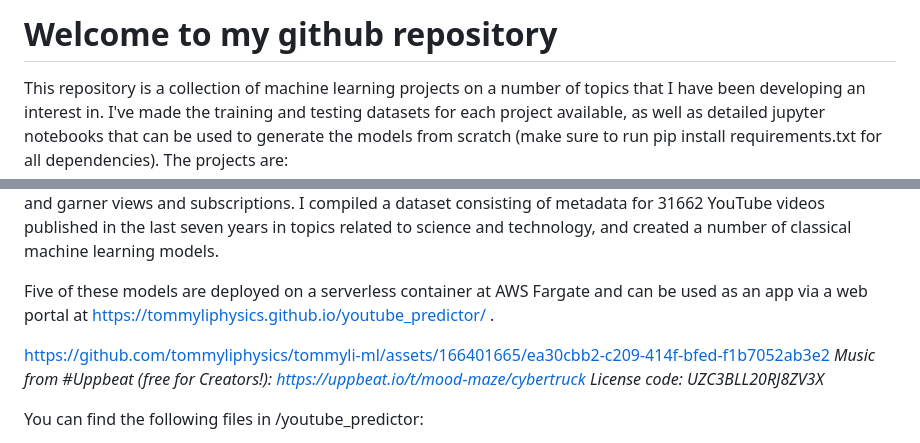
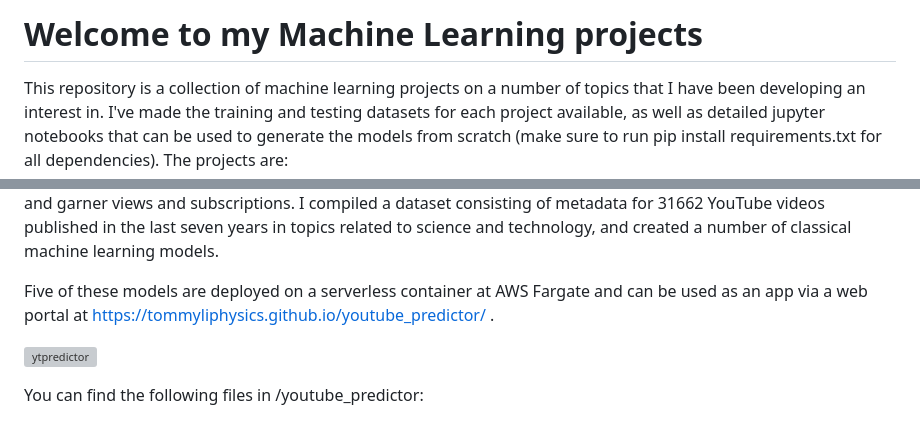
Before and after one commit to tommyliphysics/tommyli-ml, a Markdown page: readme.md, 2 parts joined by grey strips. Rendered like a GitHub page; grey boxes are pictures that could not be loaded.

```diff
--- a/readme.md
+++ b/readme.md
@@ -1,4 +1,4 @@
-# Welcome to my github repository
+# Welcome to my Machine Learning projects
 
 This repository is a collection of machine learning projects on a number of topics that I have been developing an interest in. I've made the training and testing datasets for each project available, as well as detailed jupyter notebooks that can be used to generate the models from scratch (make sure to run pip install requirements.txt for all dependencies). The projects are:
 
@@ -26,10 +25,7 @@ The question I address in this project is: how well can the popularity of a YouT
 
 Five of these models are deployed on a serverless container at AWS Fargate and can be used as an app via a web portal at https://tommyliphysics.github.io/youtube_predictor/ .
 
-https://github.com/tommyliphysics/tommyli-ml/assets/166401665/ea30cbb2-c209-414f-bfed-f1b7052ab3e2
-*Music from #Uppbeat (free for Creators!): https://uppbeat.io/t/mood-maze/cybertruck
-License code: UZC3BLL20RJ8ZV3X*
-
+![ytpredictor](https://github.com/tommyliphysics/tommyli-ml/assets/166401665/28a0748f-7dc5-4690-9236-fd5420b9951d)
 
 You can find the following files in /youtube_predictor:
 * /youtube_predictor/notebooks : I document the exploratory data analysis using NLP methods (EDA.ipynb), model building via classical machine learning methods with Bayesian hyperparameter optimisation (tfidf.ipynb), and testing (eval.ipynb)
```
Also changed, not shown: other parts of readme.md (+1 -2 lines).
